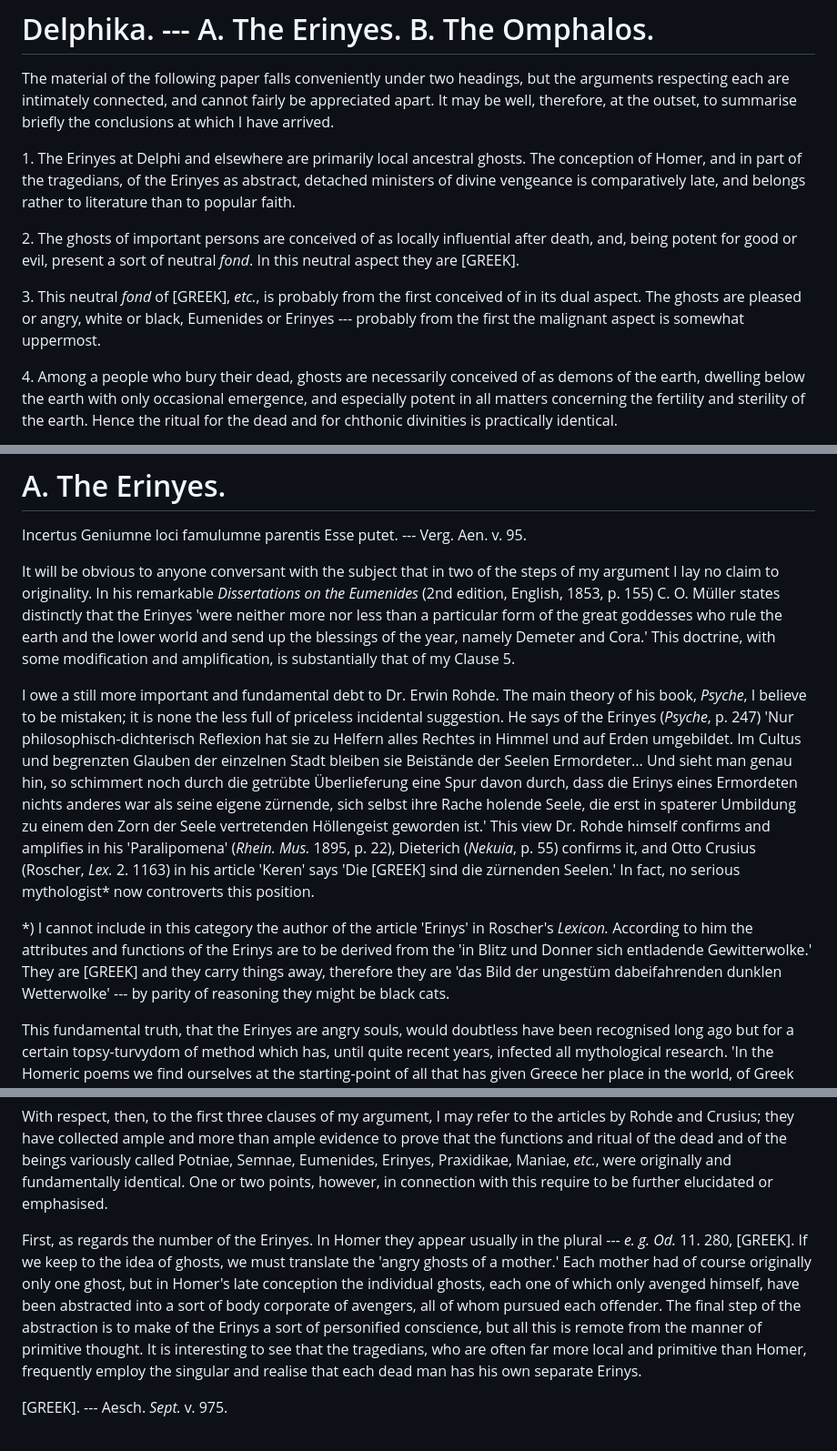
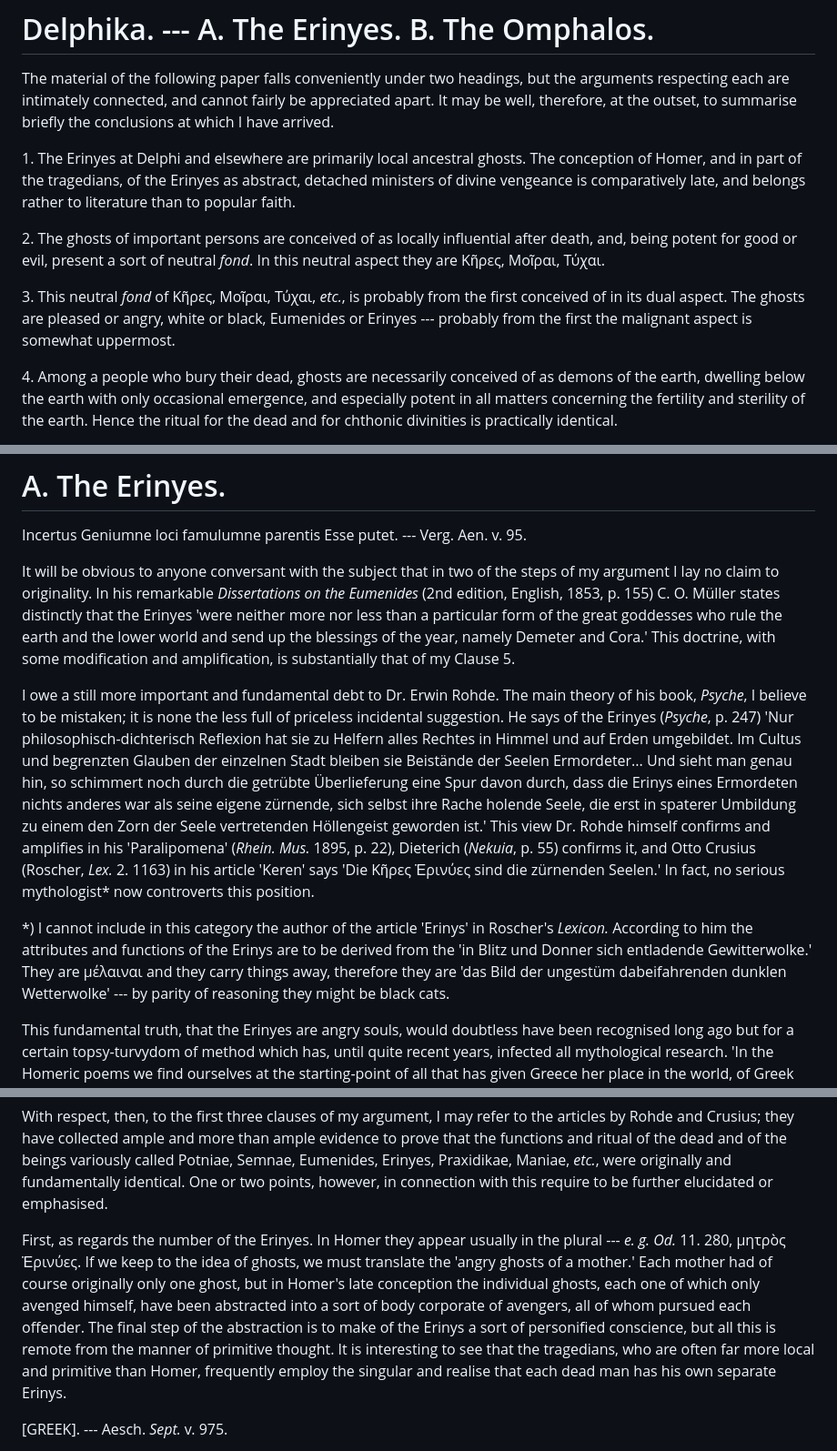
Before and after one commit to solaranamnesis/jane-ellen-harrison, a Markdown page: delphika/full-text-english.md, 3 parts joined by grey strips. Shown at 91% size. Rendered like a GitHub page.

```diff
--- a/delphika/full-text-english.md
+++ b/delphika/full-text-english.md
@@ -18,9 +18,9 @@ The material of the following paper falls conveniently under two headings, but t
 
 1\. The Erinyes at Delphi and elsewhere are primarily local ancestral ghosts. The conception of Homer, and in part of the tragedians, of the Erinyes as abstract, detached ministers of divine vengeance is comparatively late, and belongs rather to literature than to popular faith.
 
-2\. The ghosts of important persons are conceived of as locally influential after death, and, being potent for good or evil, present a sort of neutral _fond_. In this neutral aspect they are [GREEK].
+2\. The ghosts of important persons are conceived of as locally influential after death, and, being potent for good or evil, present a sort of neutral _fond_. In this neutral aspect they are Κῆρες, Μοῖραι, Τύχαι.
 
-3\. This neutral _fond_ of [GREEK], _etc._, is probably from the first conceived of in its dual aspect. The ghosts are pleased or angry, white or black, Eumenides or Erinyes --- probably from the first the malignant aspect is somewhat uppermost.
+3\. This neutral _fond_ of Κῆρες, Μοῖραι, Τύχαι, _etc._, is probably from the first conceived of in its dual aspect. The ghosts are pleased or angry, white or black, Eumenides or Erinyes --- probably from the first the malignant aspect is somewhat uppermost.
 
 4\. Among a people who bury their dead, ghosts are necessarily conceived of as demons of the earth, dwelling below the earth with only occasional emergence, and especially potent in all matters concerning the fertility and sterility of the earth. Hence the ritual for the dead and for chthonic divinities is practically identical.
 
@@ -46,16 +46,16 @@ Incertus Geniumne loci famulumne parentis  Esse putet. --- Verg. Aen. v. 95.
 
 It will be obvious to anyone conversant with the subject that in two of the steps of my argument I lay no claim to originality. In his remarkable _Dissertations on the Eumenides_ (2nd edition, English, 1853, p. 155) C. O. Müller states distinctly that the Erinyes 'were neither more nor less than a particular form of the great goddesses who rule the earth and the lower world and send up the blessings of the year, namely Demeter and Cora.' This doctrine, with some modification and amplification, is substantially that of my Clause 5.
 
-I owe a still more important and fundamental debt to Dr. Erwin Rohde. The main theory of his book, _Psyche_, I believe to be mistaken; it is none the less full of priceless incidental suggestion. He says of the Erinyes (_Psyche_, p. 247) 'Nur philosophisch-dichterisch Reflexion hat sie zu Helfern alles Rechtes in Himmel und auf Erden umgebildet. Im Cultus und begrenzten Glauben der einzelnen Stadt bleiben sie Beistände der Seelen Ermordeter... Und sieht man genau hin, so schimmert noch durch die getrübte Überlieferung eine Spur davon durch, dass die Erinys eines Ermordeten nichts anderes war als seine eigene zürnende, sich selbst ihre Rache holende Seele, die erst in spaterer Umbildung zu einem den Zorn der Seele vertretenden Höllengeist geworden ist.' This view Dr. Rohde himself confirms and amplifies in his 'Paralipomena' (_Rhein. Mus._ 1895, p. 22), Dieterich (_Nekuia_, p. 55) confirms it, and Otto Crusius (Roscher, _Lex._ 2. 1163) in his article 'Keren' says 'Die [GREEK] sind die zürnenden Seelen.' In fact, no serious mythologist* now controverts this position.
+I owe a still more important and fundamental debt to Dr. Erwin Rohde. The main theory of his book, _Psyche_, I believe to be mistaken; it is none the less full of priceless incidental suggestion. He says of the Erinyes (_Psyche_, p. 247) 'Nur philosophisch-dichterisch Reflexion hat sie zu Helfern alles Rechtes in Himmel und auf Erden umgebildet. Im Cultus und begrenzten Glauben der einzelnen Stadt bleiben sie Beistände der Seelen Ermordeter... Und sieht man genau hin, so schimmert noch durch die getrübte Überlieferung eine Spur davon durch, dass die Erinys eines Ermordeten nichts anderes war als seine eigene zürnende, sich selbst ihre Rache holende Seele, die erst in spaterer Umbildung zu einem den Zorn der Seele vertretenden Höllengeist geworden ist.' This view Dr. Rohde himself confirms and amplifies in his 'Paralipomena' (_Rhein. Mus._ 1895, p. 22), Dieterich (_Nekuia_, p. 55) confirms it, and Otto Crusius (Roscher, _Lex._ 2. 1163) in his article 'Keren' says 'Die Κῆρες Ἐρινύες sind die zürnenden Seelen.' In fact, no serious mythologist* now controverts this position.
 
-*) I cannot include in this category the author of the article 'Erinys' in Roscher's _Lexicon._ According to him the attributes and functions of the Erinys are to be derived from the 'in Blitz und Donner sich entladende Gewitterwolke.' They are [GREEK] and they carry things away, therefore they are 'das Bild der ungestüm dabeifahrenden dunklen Wetterwolke' --- by parity of reasoning they might be
+*) I cannot include in this category the author of the article 'Erinys' in Roscher's _Lexicon._ According to him the attributes and functions of the Erinys are to be derived from the 'in Blitz und Donner sich entladende Gewitterwolke.' They are μέλαιναι and they carry things away, therefore they are 'das Bild der ungestüm dabeifahrenden dunklen Wetterwolke' --- by parity of reasoning they might be
 black cats.
 
 This fundamental truth, that the Erinyes are angry souls, would doubtless have been recognised long ago but for a certain topsy-turvydom of method which has, until quite recent years, infected all mythological research. 'In the Homeric poems we find ourselves at the starting-point of all that has given Greece her place in the world, of Greek history, of Greek art, of Greek philosophy, theology and myth.' The statement, true of the one item omitted --- literature, is profoundly false of all the rest; the spade has revealed to us strata underlying the civilization out of which the Homeric poems sprang. For theology and myth, our only concern here, Homer represents a complex adjustment and achievement, an almost mechanical accomplishment, with scarcely a hint of _origines_. But in England, where scholarship is mainly literary, the doctrine that Homer is the beginning of the Greek world is likely to die hard. Its death may possibly be eased and hastened by the story of the Erinyes.
 
 With respect, then, to the first three clauses of my argument, I may refer to the articles by Rohde and Crusius; they have collected ample and more than ample evidence to prove that the functions and ritual of the dead and of the beings variously called Potniae, Semnae, Eumenides, Erinyes, Praxidikae, Maniae, _etc._, were originally and fundamentally identical. One or two points, however, in connection with this require to be further elucidated or emphasised.
 
-First, as regards the number of the Erinyes. In Homer they appear usually in the plural --- _e. g._ _Od._ 11. 280, [GREEK]. If we keep to the idea of ghosts, we must translate the 'angry ghosts of a mother.' Each mother had of course originally only one ghost, but in Homer's late conception the individual ghosts, each one of which only avenged himself, have been abstracted into a sort of body corporate of avengers, all of whom pursued each offender. The final step of the abstraction is to make of the Erinys a sort of personified conscience, but all this is remote from the manner of primitive thought. It is interesting to see that the tragedians, who are often far more local and primitive than Homer, frequently employ the singular and realise that each dead man has his own separate Erinys.
+First, as regards the number of the Erinyes. In Homer they appear usually in the plural --- _e. g._ _Od._ 11. 280, μητρὸς Ἐρινύες. If we keep to the idea of ghosts, we must translate the 'angry ghosts of a mother.' Each mother had of course originally only one ghost, but in Homer's late conception the individual ghosts, each one of which only avenged himself, have been abstracted into a sort of body corporate of avengers, all of whom pursued each offender. The final step of the abstraction is to make of the Erinys a sort of personified conscience, but all this is remote from the manner of primitive thought. It is interesting to see that the tragedians, who are often far more local and primitive than Homer, frequently employ the singular and realise that each dead man has his own separate Erinys.
 
 [GREEK]. --- Aesch. _Sept._ v. 975.
 
```
